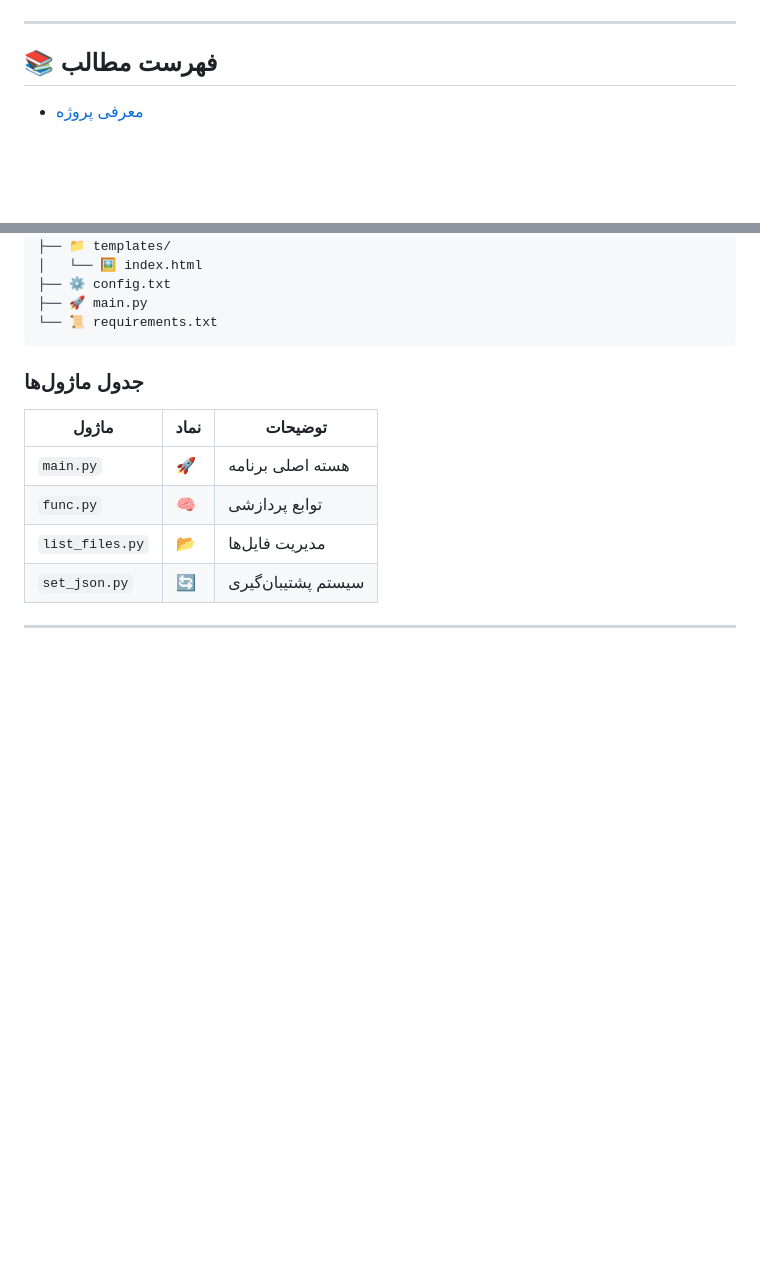
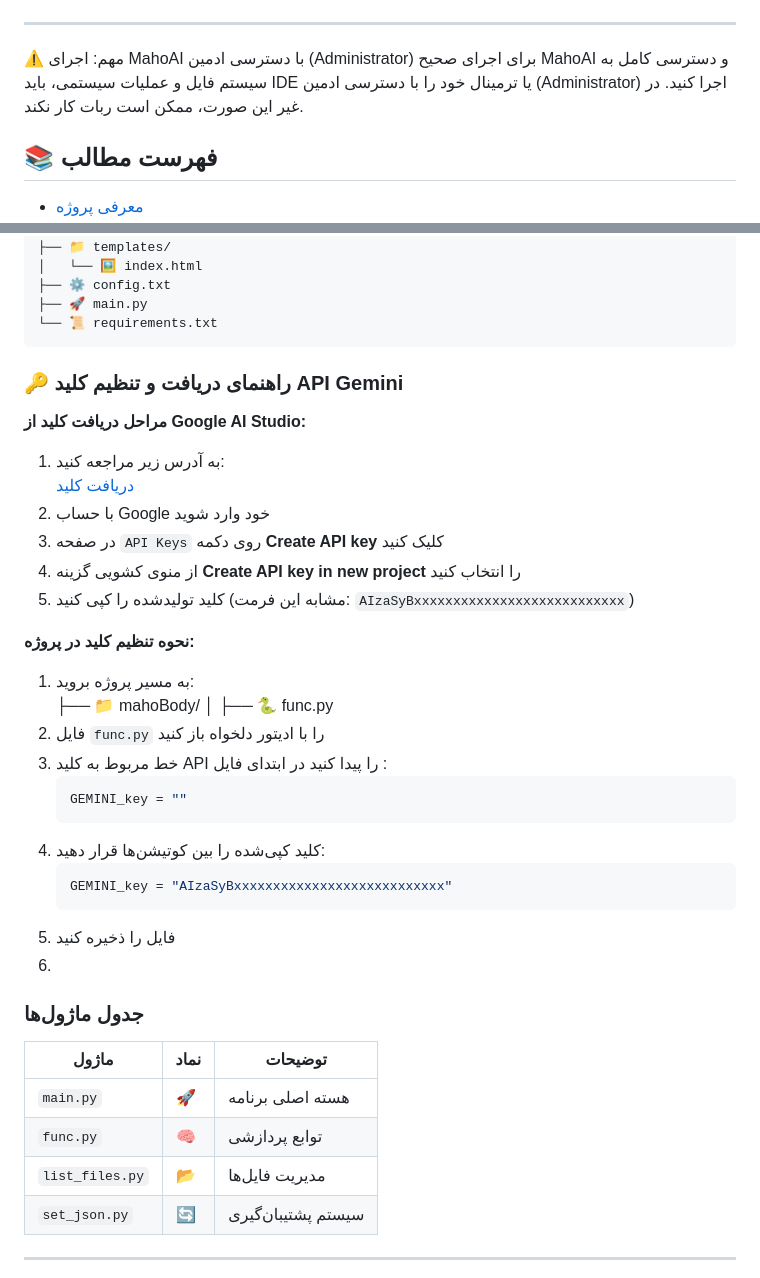
Before and after one commit to ShoghShahadat/MahoAi, a Markdown page: README.md, 2 parts joined by grey strips. GitHub-like rendering; blank space fills up the shorter version.

Commit message:
Update README.md
Signed-off-by: Mohammad Javad <66680750+ShoghShahadat@users.noreply.github.com>

````diff
--- a/README.md
+++ b/README.md
@@ -14,6 +14,8 @@
 </div>
 
 ---
+⚠️ مهم: اجرای MahoAI با دسترسی ادمین (Administrator)
+برای اجرای صحیح MahoAI و دسترسی کامل به سیستم فایل و عملیات سیستمی، باید IDE یا ترمینال خود را با دسترسی ادمین (Administrator) اجرا کنید. در غیر این صورت، ممکن است ربات کار نکند.
 
 ## 📚 فهرست مطالب
 - [معرفی پروژه](#-معرفی-پروژه)
@@ -109,6 +111,32 @@ mahoai/
 └── 📜 requirements.txt
 ```
 
+
+### 🔑 راهنمای دریافت و تنظیم کلید API Gemini
+
+**مراحل دریافت کلید از Google AI Studio:**
+1. به آدرس زیر مراجعه کنید:
+   [دریافت کلید](https://aistudio.google.com/apikey)
+2. با حساب Google خود وارد شوید
+3. در صفحه `API Keys` روی دکمه **Create API key** کلیک کنید
+4. از منوی کشویی گزینه **Create API key in new project** را انتخاب کنید
+5. کلید تولیدشده را کپی کنید (مشابه این فرمت: `AIzaSyBxxxxxxxxxxxxxxxxxxxxxxxxxxx`)
+
+**نحوه تنظیم کلید در پروژه:**
+1. به مسیر پروژه بروید:
+├── 📁 mahoBody/
+│   ├── 🐍 func.py
+2. فایل `func.py` را با ادیتور دلخواه باز کنید
+3. خط مربوط به کلید API را پیدا کنید در ابتدای فایل :
+   ```python
+   GEMINI_key = ""
+   ```
+4. کلید کپی‌شده را بین کوتیشن‌ها قرار دهید:
+   ```python
+   GEMINI_key = "AIzaSyBxxxxxxxxxxxxxxxxxxxxxxxxxxx"
+   ```
+5. فایل را ذخیره کنید
+6.
 ### جدول ماژول‌ها
 | ماژول         | نماد | توضیحات                    |
 |---------------|------|----------------------------|
````
